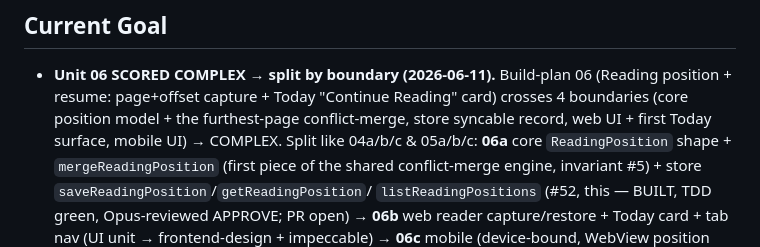
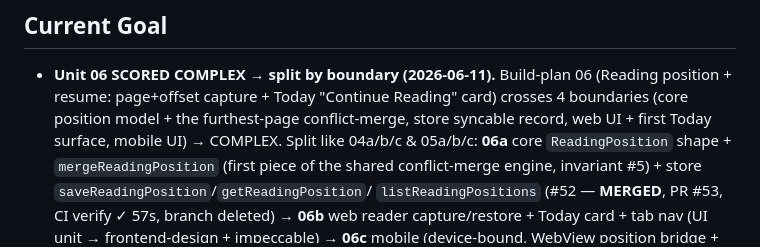
Before and after one commit to pena56/ember, a Markdown page: context/progress-tracker.md, the part around the change. Rendered like a GitHub page.

Commit message:
docs: tracker — Unit 06a MERGED (PR #53)
Co-Authored-By: Claude Opus 4.8 <noreply@anthropic.com>

```diff
--- a/context/progress-tracker.md
+++ b/context/progress-tracker.md
@@ -241,7 +241,7 @@ Update after every meaningful change.
   furthest-page conflict-merge, store syncable record, web UI + first Today surface, mobile UI) → COMPLEX.
   Split like 04a/b/c & 05a/b/c: **06a** core `ReadingPosition` shape + `mergeReadingPosition` (first piece
   of the shared conflict-merge engine, invariant #5) + store `saveReadingPosition`/`getReadingPosition`/
-  `listReadingPositions` (#52, this — BUILT, TDD green, Opus-reviewed APPROVE; PR open) → **06b** web reader capture/restore + Today card + tab nav
+  `listReadingPositions` (#52 — **MERGED**, PR #53, CI verify ✓ 57s, branch deleted) → **06b** web reader capture/restore + Today card + tab nav
   (UI unit → frontend-design + impeccable) → **06c** mobile (device-bound, WebView position bridge + native
   Today). Route 06a = **standard** (core+store, pure TS, no new dep; mirrors 04a). Spec:
   specs/06a-reading-position-model.md, branch feat/52-reading-position-model.
```
